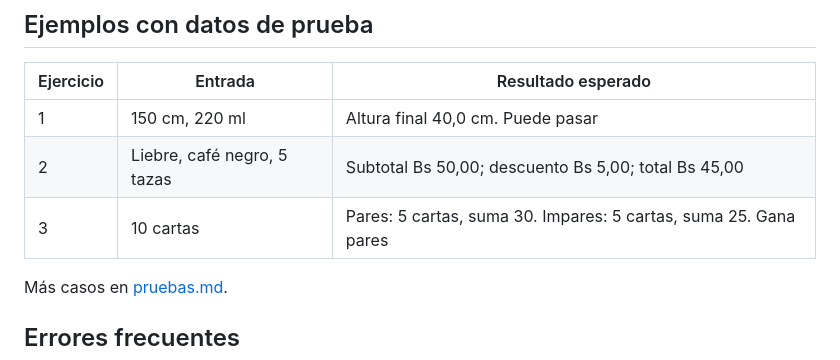
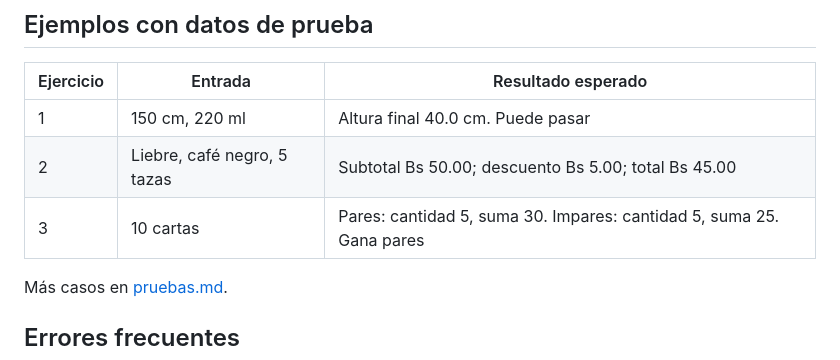
Before and after one commit to HerikutsuBoy/Pr-ctica-Alicia-en-el-pa-s-de-las-maravillas-byIvanYujra, a Markdown page: docs/explicacion-codigo.md, the part around the change. Rendered like a GitHub page.

```diff
--- a/docs/explicacion-codigo.md
+++ b/docs/explicacion-codigo.md
@@ -65,9 +65,9 @@ El proyecto tiene tres archivos: `index.html` (estructura y formularios), `css/e
 
 | Ejercicio | Entrada | Resultado esperado |
 |-----------|---------|--------------------|
-| 1 | 150 cm, 220 ml | Altura final 40,0 cm. Puede pasar |
-| 2 | Liebre, café negro, 5 tazas | Subtotal Bs 50,00; descuento Bs 5,00; total Bs 45,00 |
-| 3 | 10 cartas | Pares: 5 cartas, suma 30. Impares: 5 cartas, suma 25. Gana pares |
+| 1 | 150 cm, 220 ml | Altura final 40.0 cm. Puede pasar |
+| 2 | Liebre, café negro, 5 tazas | Subtotal Bs 50.00; descuento Bs 5.00; total Bs 45.00 |
+| 3 | 10 cartas | Pares: cantidad 5, suma 30. Impares: cantidad 5, suma 25. Gana pares |
 
 Más casos en [pruebas.md](pruebas.md).
 
```
